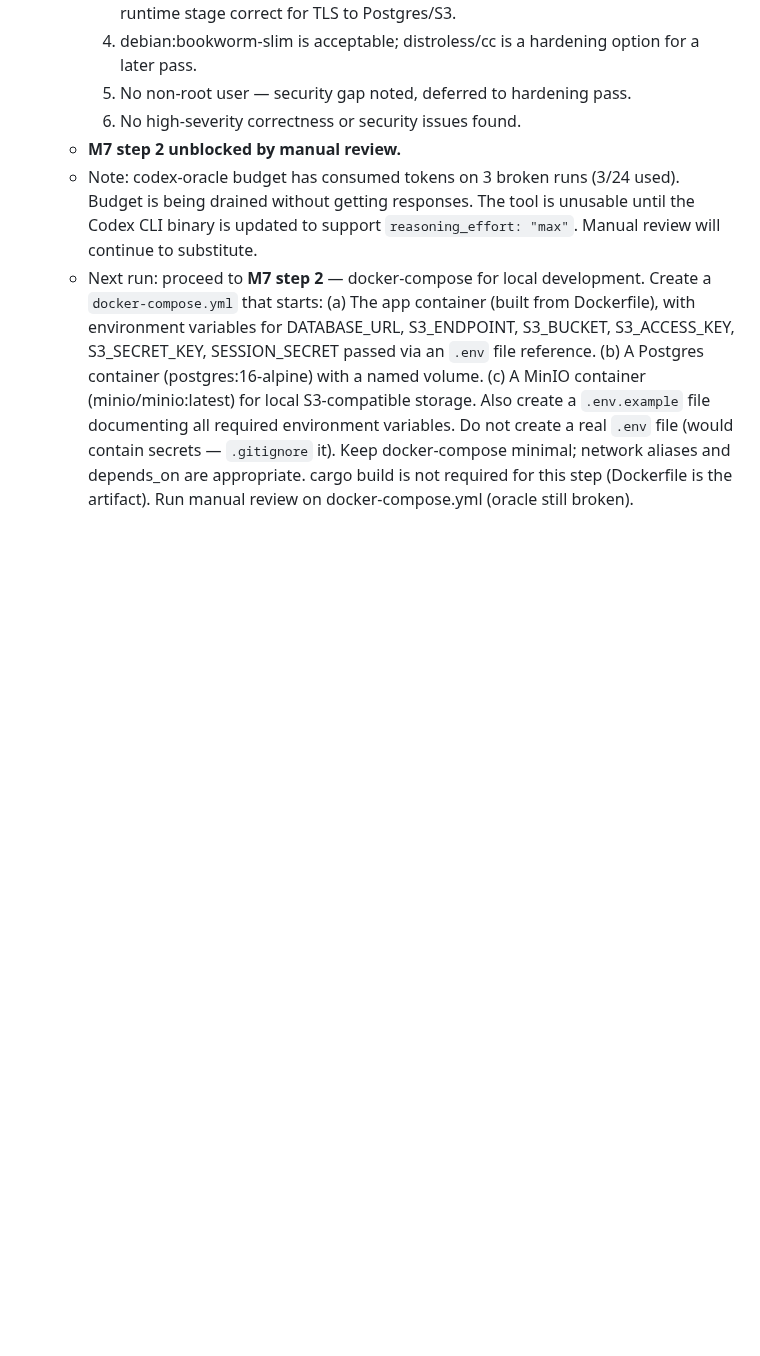
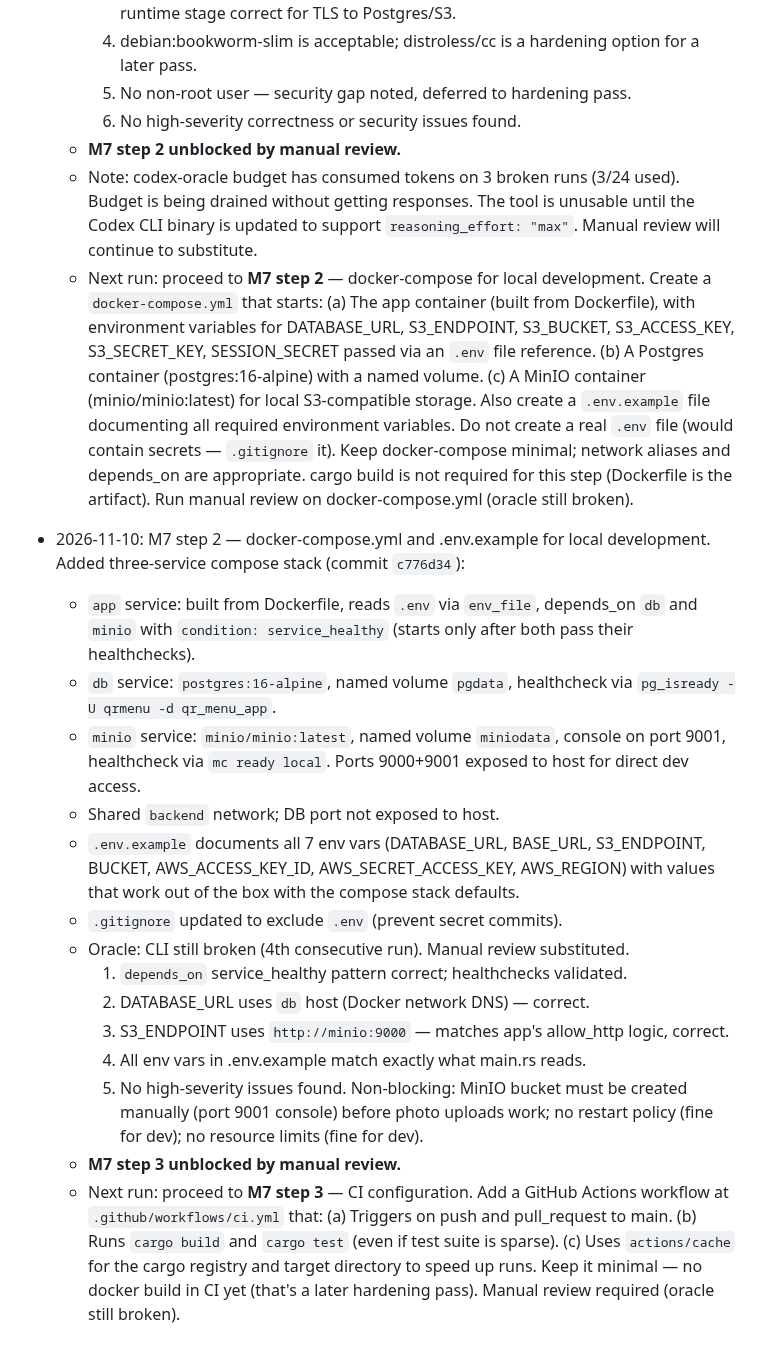
Before and after one commit to etservicehub23-code/qr-menu-app, a Markdown page: PLAN.md, the part around the change. Rendered like a GitHub page; blank space fills up the shorter version.

Commit message:
M7 step 2: update PLAN.md status — docker-compose approved, step 3 unblocked
Co-Authored-By: Claude Sonnet 4.6 <noreply@anthropic.com>

```diff
--- a/PLAN.md
+++ b/PLAN.md
@@ -1241,3 +1241,36 @@ one rather than deferring that migration.
     Keep docker-compose minimal; network aliases and depends_on are appropriate.
     cargo build is not required for this step (Dockerfile is the artifact).
     Run manual review on docker-compose.yml (oracle still broken).
+
+- 2026-11-10: M7 step 2 — docker-compose.yml and .env.example for local development.
+  Added three-service compose stack (commit `c776d34`):
+  - `app` service: built from Dockerfile, reads `.env` via `env_file`, depends_on
+    `db` and `minio` with `condition: service_healthy` (starts only after both pass
+    their healthchecks).
+  - `db` service: `postgres:16-alpine`, named volume `pgdata`, healthcheck via
+    `pg_isready -U qrmenu -d qr_menu_app`.
+  - `minio` service: `minio/minio:latest`, named volume `miniodata`, console on
+    port 9001, healthcheck via `mc ready local`. Ports 9000+9001 exposed to host
+    for direct dev access.
+  - Shared `backend` network; DB port not exposed to host.
+  - `.env.example` documents all 7 env vars (DATABASE_URL, BASE_URL, S3_ENDPOINT,
+    BUCKET, AWS_ACCESS_KEY_ID, AWS_SECRET_ACCESS_KEY, AWS_REGION) with values that
+    work out of the box with the compose stack defaults.
+  - `.gitignore` updated to exclude `.env` (prevent secret commits).
+  - Oracle: CLI still broken (4th consecutive run). Manual review substituted.
+    1. `depends_on` service_healthy pattern correct; healthchecks validated.
+    2. DATABASE_URL uses `db` host (Docker network DNS) — correct.
+    3. S3_ENDPOINT uses `http://minio:9000` — matches app's allow_http logic, correct.
+    4. All env vars in .env.example match exactly what main.rs reads.
+    5. No high-severity issues found.
+    Non-blocking: MinIO bucket must be created manually (port 9001 console) before
+    photo uploads work; no restart policy (fine for dev); no resource limits (fine for dev).
+  - **M7 step 3 unblocked by manual review.**
+  - Next run: proceed to **M7 step 3** — CI configuration. Add a GitHub Actions
+    workflow at `.github/workflows/ci.yml` that:
+    (a) Triggers on push and pull_request to main.
+    (b) Runs `cargo build` and `cargo test` (even if test suite is sparse).
+    (c) Uses `actions/cache` for the cargo registry and target directory to speed
+        up runs.
+    Keep it minimal — no docker build in CI yet (that's a later hardening pass).
+    Manual review required (oracle still broken).
```
